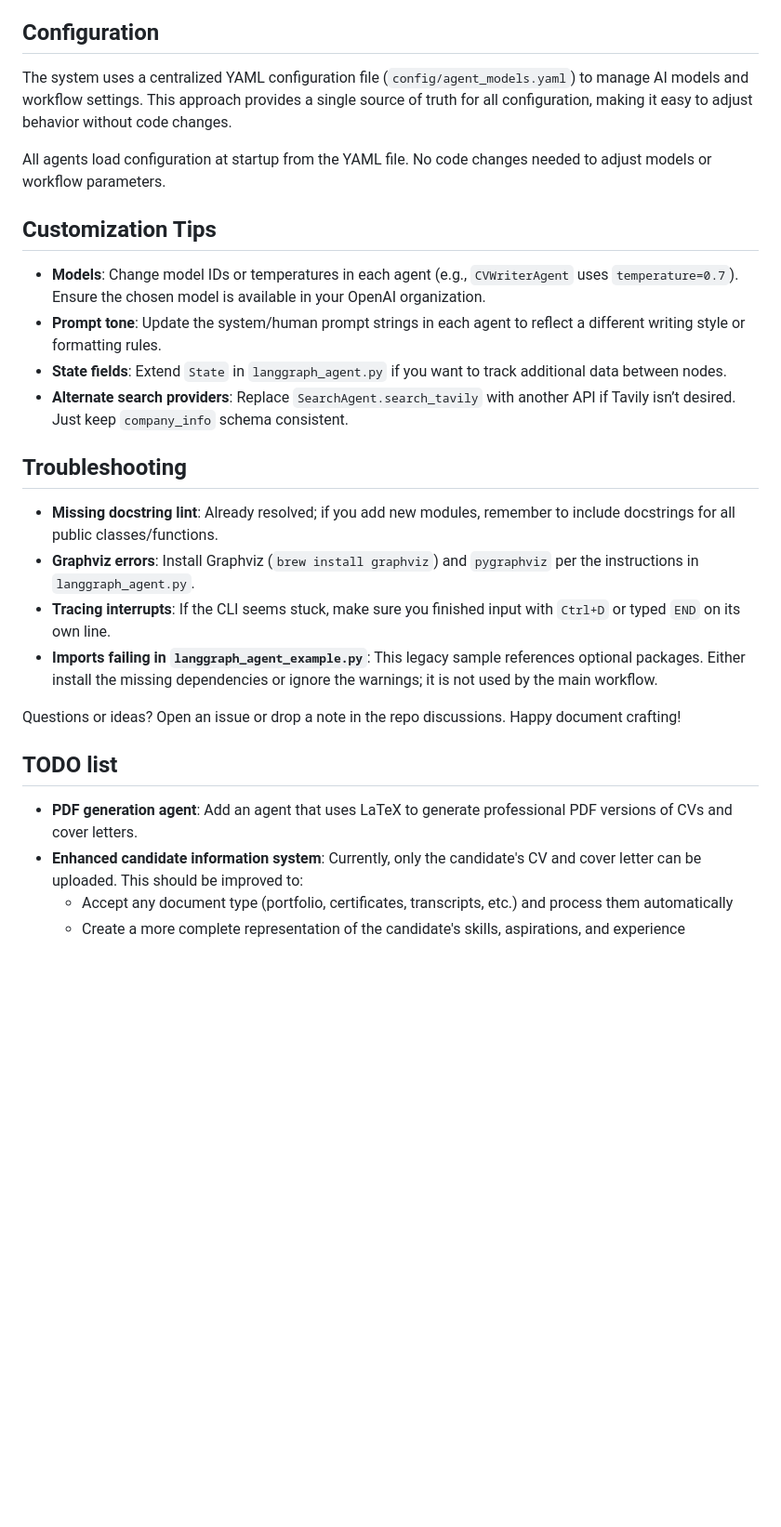
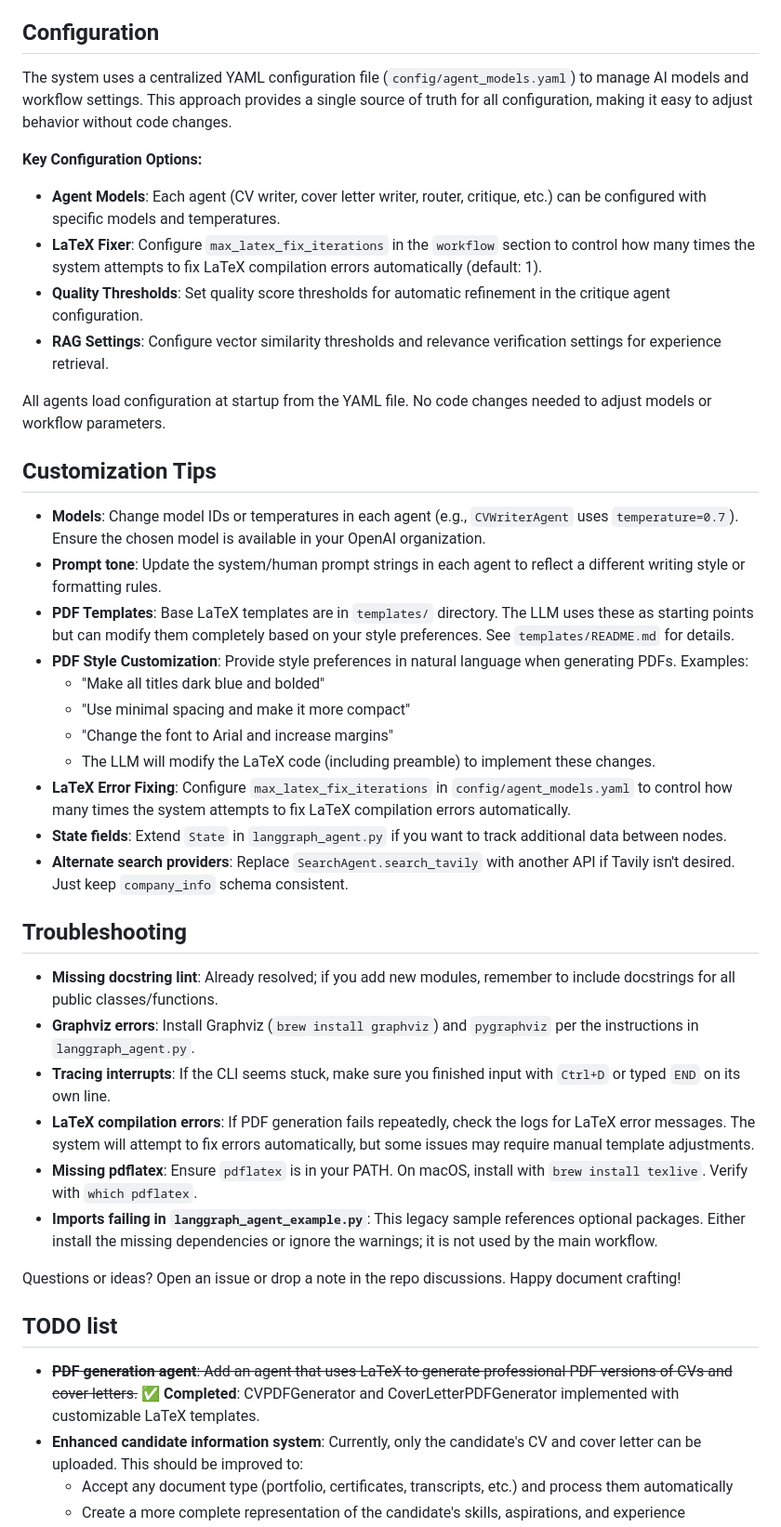
Before and after one commit to mjordanic/CV_editor, a Markdown page: README.md, the part around one of its changes. Shown at 93% size. Rendered like a GitHub page; blank space fills up the shorter version.

```diff
--- a/README.md
+++ b/README.md
@@ -136,6 +171,12 @@ Configuration
 
 The system uses a centralized YAML configuration file (`config/agent_models.yaml`) to manage AI models and workflow settings. This approach provides a single source of truth for all configuration, making it easy to adjust behavior without code changes.
 
+**Key Configuration Options:**
+- **Agent Models**: Each agent (CV writer, cover letter writer, router, critique, etc.) can be configured with specific models and temperatures.
+- **LaTeX Fixer**: Configure `max_latex_fix_iterations` in the `workflow` section to control how many times the system attempts to fix LaTeX compilation errors automatically (default: 1).
+- **Quality Thresholds**: Set quality score thresholds for automatic refinement in the critique agent configuration.
+- **RAG Settings**: Configure vector similarity thresholds and relevance verification settings for experience retrieval.
+
 All agents load configuration at startup from the YAML file. No code changes needed to adjust models or workflow parameters.
 
 Customization Tips
@@ -143,8 +184,15 @@ Customization Tips
 
 - **Models**: Change model IDs or temperatures in each agent (e.g., `CVWriterAgent` uses `temperature=0.7`). Ensure the chosen model is available in your OpenAI organization.
 - **Prompt tone**: Update the system/human prompt strings in each agent to reflect a different writing style or formatting rules.
+- **PDF Templates**: Base LaTeX templates are in `templates/` directory. The LLM uses these as starting points but can modify them completely based on your style preferences. See `templates/README.md` for details.
+- **PDF Style Customization**: Provide style preferences in natural language when generating PDFs. Examples:
+  - "Make all titles dark blue and bolded"
+  - "Use minimal spacing and make it more compact"
+  - "Change the font to Arial and increase margins"
+  - The LLM will modify the LaTeX code (including preamble) to implement these changes.
+- **LaTeX Error Fixing**: Configure `max_latex_fix_iterations` in `config/agent_models.yaml` to control how many times the system attempts to fix LaTeX compilation errors automatically.
 - **State fields**: Extend `State` in `langgraph_agent.py` if you want to track additional data between nodes.
-- **Alternate search providers**: Replace `SearchAgent.search_tavily` with another API if Tavily isn’t desired. Just keep `company_info` schema consistent.
+- **Alternate search providers**: Replace `SearchAgent.search_tavily` with another API if Tavily isn't desired. Just keep `company_info` schema consistent.
 
 Troubleshooting
 ---------------
@@ -152,6 +200,8 @@ Troubleshooting
 - **Missing docstring lint**: Already resolved; if you add new modules, remember to include docstrings for all public classes/functions.
 - **Graphviz errors**: Install Graphviz (`brew install graphviz`) and `pygraphviz` per the instructions in `langgraph_agent.py`.
 - **Tracing interrupts**: If the CLI seems stuck, make sure you finished input with `Ctrl+D` or typed `END` on its own line.
+- **LaTeX compilation errors**: If PDF generation fails repeatedly, check the logs for LaTeX error messages. The system will attempt to fix errors automatically, but some issues may require manual template adjustments.
+- **Missing pdflatex**: Ensure `pdflatex` is in your PATH. On macOS, install with `brew install texlive`. Verify with `which pdflatex`.
 - **Imports failing in `langgraph_agent_example.py`**: This legacy sample references optional packages. Either install the missing dependencies or ignore the warnings; it is not used by the main workflow.
 
 Questions or ideas? Open an issue or drop a note in the repo discussions. Happy document crafting!
@@ -159,7 +209,7 @@ Questions or ideas? Open an issue or drop a note in the repo discussions. Happy
 
 TODO list
 ---------
-- **PDF generation agent**: Add an agent that uses LaTeX to generate professional PDF versions of CVs and cover letters.
+- ~~**PDF generation agent**: Add an agent that uses LaTeX to generate professional PDF versions of CVs and cover letters.~~ ✅ **Completed**: CVPDFGenerator and CoverLetterPDFGenerator implemented with customizable LaTeX templates.
 - **Enhanced candidate information system**: Currently, only the candidate's CV and cover letter can be uploaded. This should be improved to:
   - Accept any document type (portfolio, certificates, transcripts, etc.) and process them automatically
   - Create a more complete representation of the candidate's skills, aspirations, and experience
```
Also changed, not shown: other parts of README.md (+39 -4 lines), images/graph_visualization.png, 10 other files.
